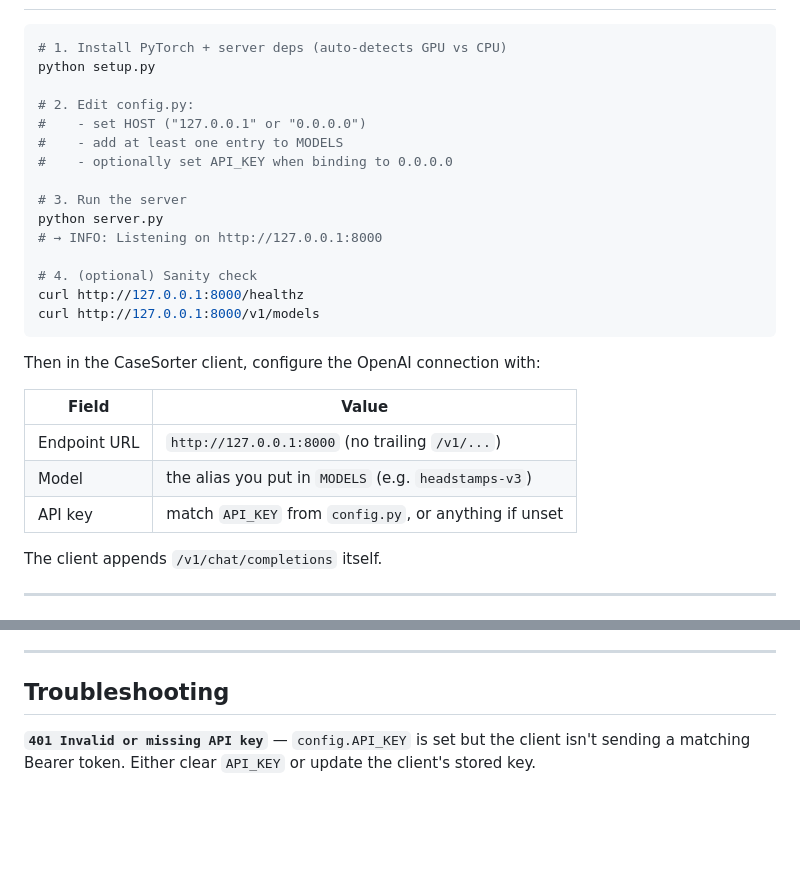
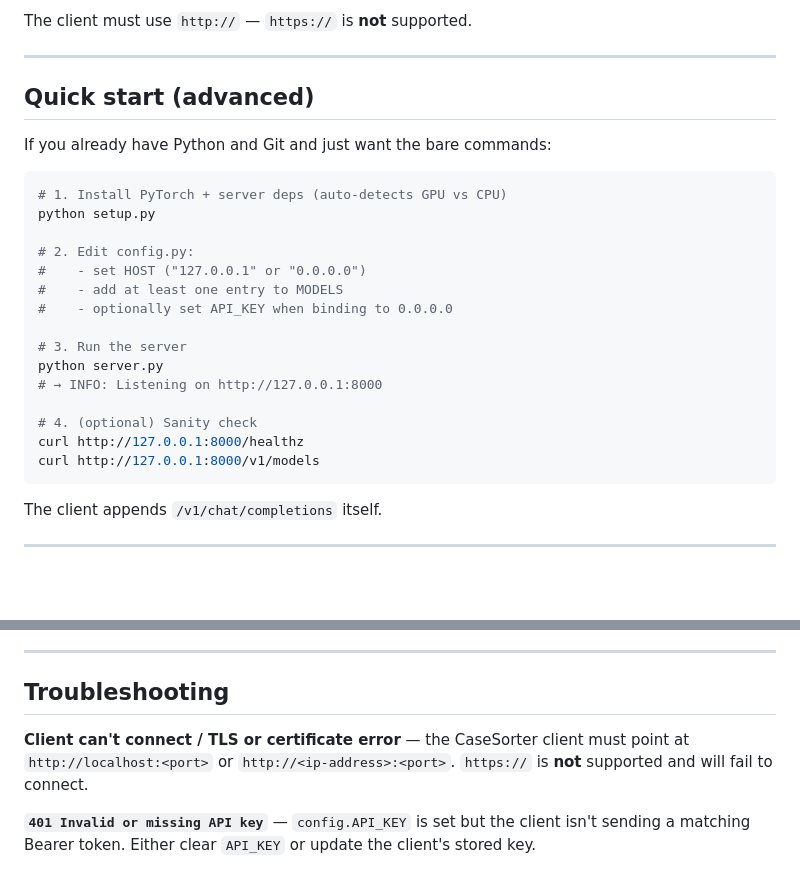
Before and after one commit to sjseth/AI-Case-Sorter-Server, a Markdown page: README.md, 2 parts joined by grey strips. GitHub-like rendering; blank space fills up the shorter version.

````diff
--- a/README.md
+++ b/README.md
@@ -47,3 +140,11 @@ and returns the predicted class name as the assistant message content.
+The client must use `http://` — `https://` is **not** supported.
+
+---
+
+## Quick start (advanced)
+
+If you already have Python and Git and just want the bare commands:
+
 ```bash
 # 1. Install PyTorch + server deps (auto-detects GPU vs CPU)
 python setup.py
@@ -61,14 +162,6 @@ python server.py
 curl http://127.0.0.1:8000/healthz
 curl http://127.0.0.1:8000/v1/models
 ```
-
-Then in the CaseSorter client, configure the OpenAI connection with:
-
-| Field          | Value                                          |
-|----------------|------------------------------------------------|
-| Endpoint URL   | `http://127.0.0.1:8000` (no trailing `/v1/...`) |
-| Model          | the alias you put in `MODELS` (e.g. `headstamps-v3`) |
-| API key        | match `API_KEY` from `config.py`, or anything if unset |
 
 The client appends `/v1/chat/completions` itself.
 
@@ -284,6 +377,11 @@ to force a fresh install.
 
 ## Troubleshooting
 
+**Client can't connect / TLS or certificate error** — the CaseSorter
+client must point at `http://localhost:<port>` or
+`http://<ip-address>:<port>`. `https://` is **not** supported and will
+fail to connect.
+
 **`401 Invalid or missing API key`** — `config.API_KEY` is set but the
 client isn't sending a matching Bearer token. Either clear `API_KEY` or
 update the client's stored key.
````
Also changed, not shown: other parts of README.md (+93 -0 lines).
